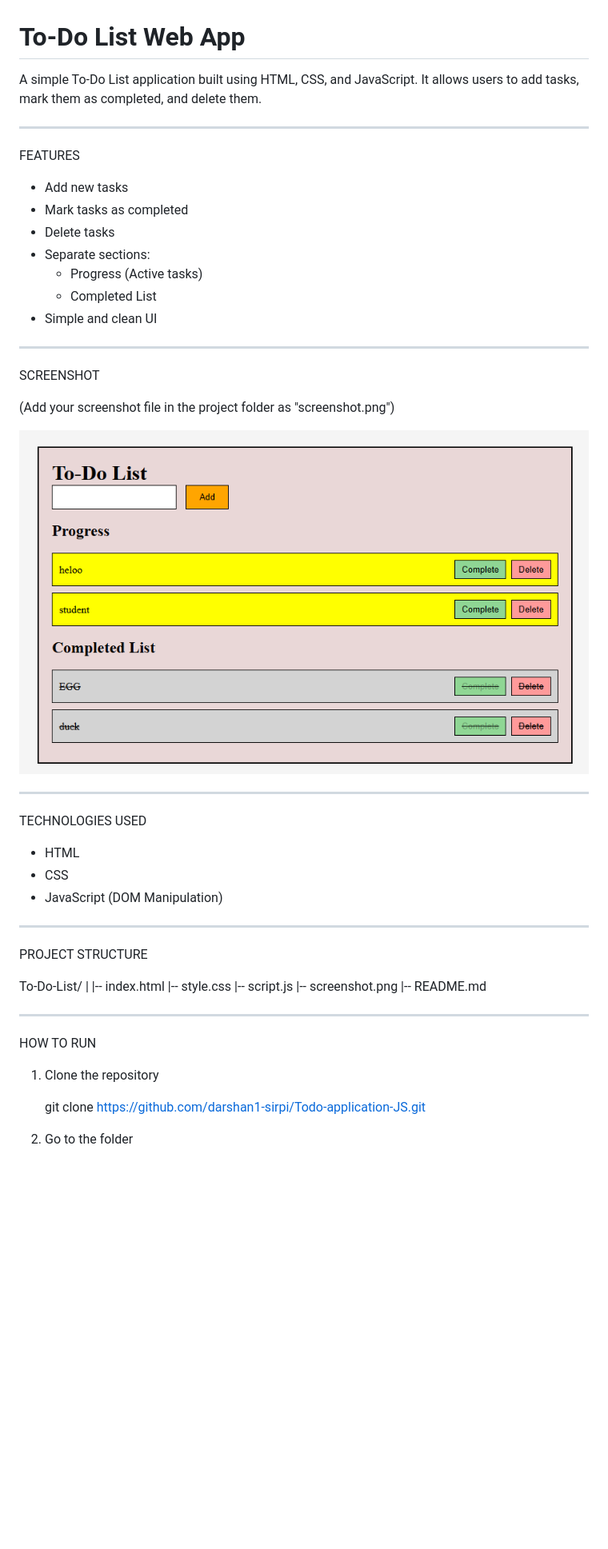
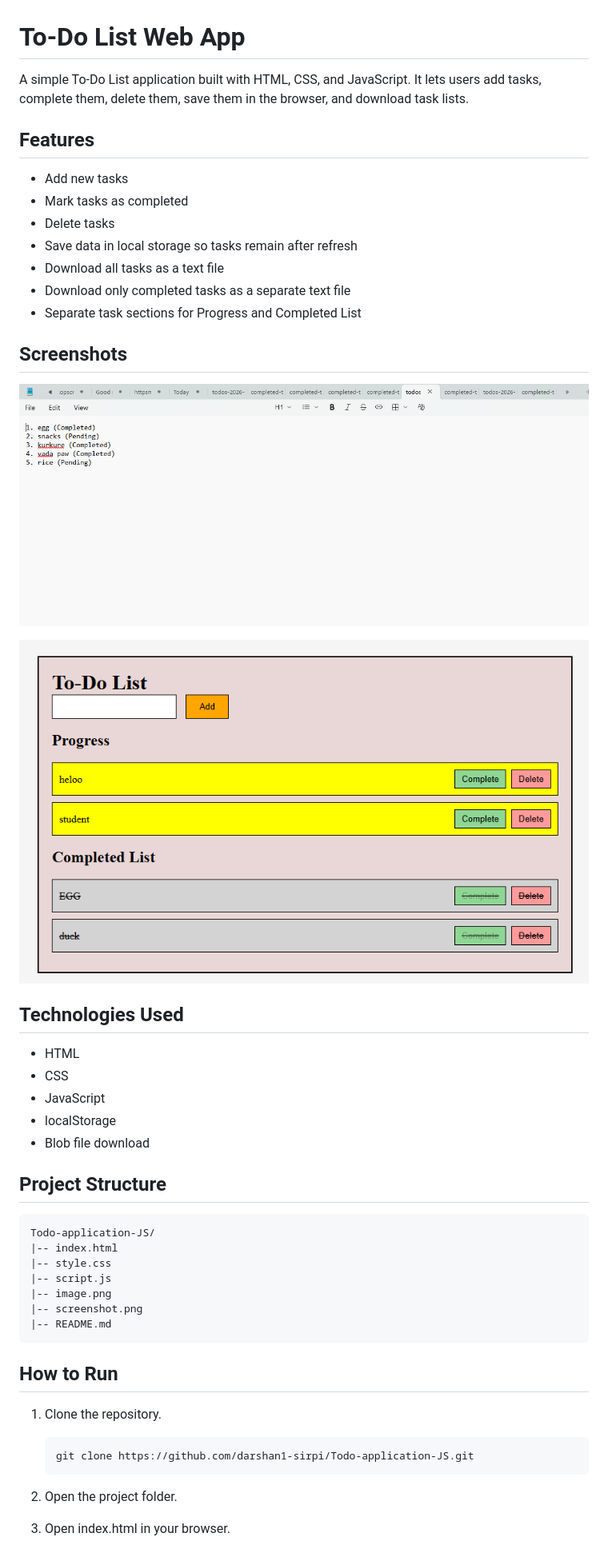
Before and after one commit to darshan1-sirpi/Todo-application-JS, a Markdown page: README.md, the part around the change printed below. Shown: that part at 80% size. Rendered like a GitHub page; pictures changed too: image.png (added); blank space fills up the shorter version.

````diff
--- a/README.md
+++ b/README.md
@@ -1,55 +1,52 @@
 # To-Do List Web App
 
-A simple To-Do List application built using HTML, CSS, and JavaScript.
-It allows users to add tasks, mark them as completed, and delete them.
+A simple To-Do List application built with HTML, CSS, and JavaScript. It lets users add tasks, complete them, delete them, save them in the browser, and download task lists.
 
---------------------------------------------------
-
-FEATURES
+## Features
 
 - Add new tasks
 - Mark tasks as completed
 - Delete tasks
-- Separate sections:
-  * Progress (Active tasks)
-  * Completed List
-- Simple and clean UI
+- Save data in local storage so tasks remain after refresh
+- Download all tasks as a text file
+- Download only completed tasks as a separate text file
+- Separate task sections for Progress and Completed List
 
---------------------------------------------------
+## Screenshots
 
-SCREENSHOT
+![Screenshot 1](./image.png)
 
-(Add your screenshot file in the project folder as "screenshot.png")
+![Screenshot 2](./screenshot.png)
 
-![Screenshot](./screenshot.png)
-
---------------------------------------------------
-
-TECHNOLOGIES USED
+## Technologies Used
 
 - HTML
 - CSS
-- JavaScript (DOM Manipulation)
+- JavaScript
+- localStorage
+- Blob file download
 
---------------------------------------------------
+## Project Structure
 
-PROJECT STRUCTURE
-
-To-Do-List/
-|
+```text
+Todo-application-JS/
 |-- index.html
 |-- style.css
 |-- script.js
+|-- image.png
 |-- screenshot.png
 |-- README.md
+```
 
---------------------------------------------------
+## How to Run
 
-HOW TO RUN
+1. Clone the repository.
 
-1. Clone the repository
+   ```bash
+   git clone https://github.com/darshan1-sirpi/Todo-application-JS.git
+   ```
 
-   git clone https://github.com/darshan1-sirpi/Todo-application-JS.git
+2. Open the project folder.
 
-2. Go to the folder
+3. Open index.html in your browser.
 
````
Also changed, not shown: other parts of README.md (+9 -25 lines), 3 other files.
